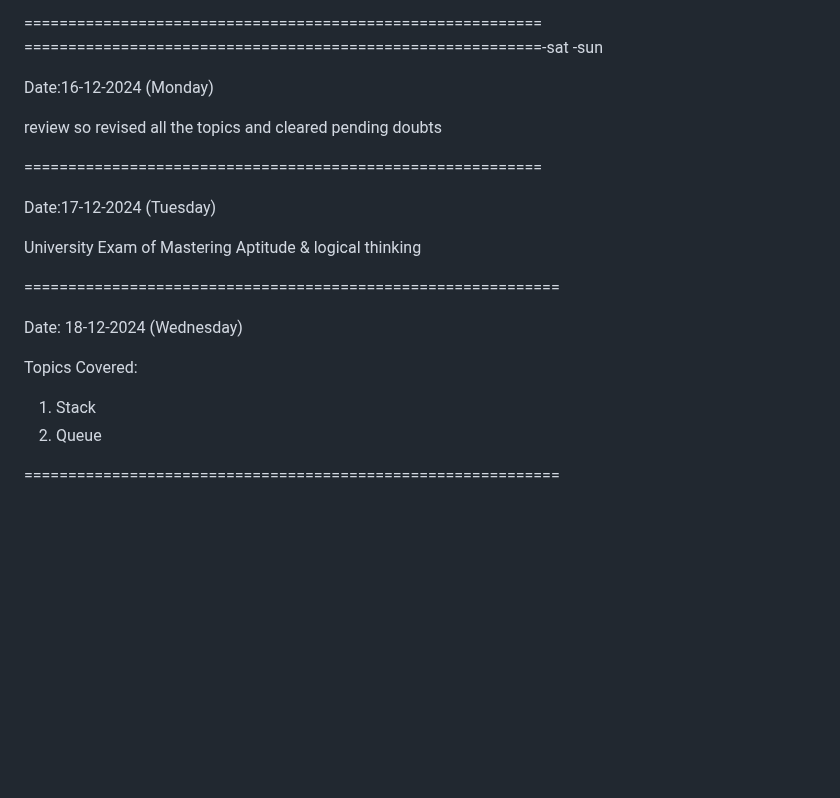
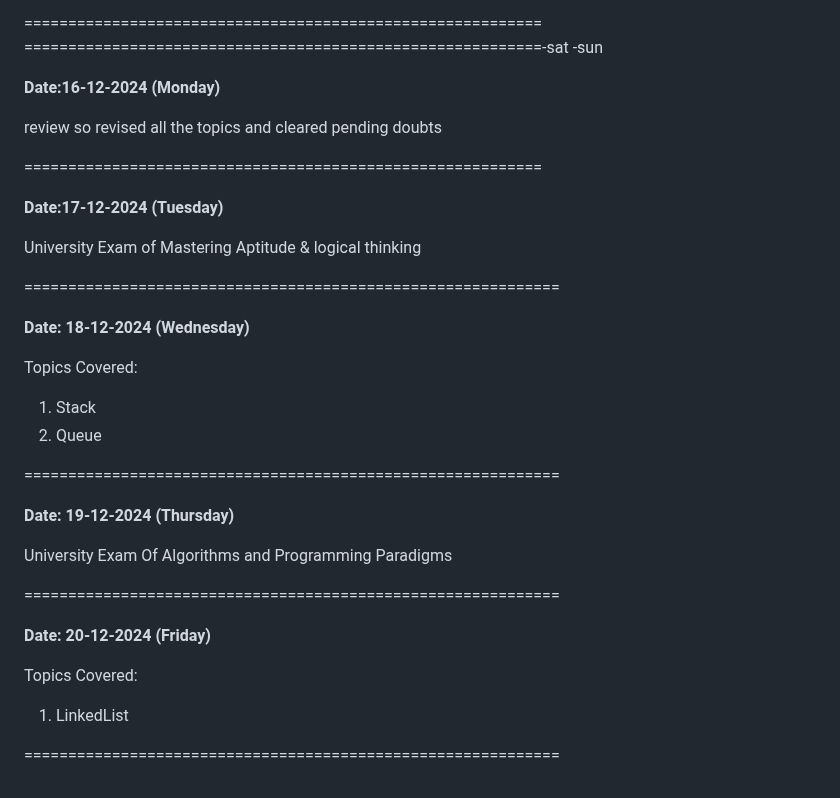
Before and after one commit to PreuSharma/BridgeLabz_Preu_1061, a Markdown page: README.md, the part around one of its changes. Drawn GitHub-style; blank space fills up the shorter version.

Commit message:
[Preu] Refactor: updated Readme.md for 20-12-2024

```diff
--- a/README.md
+++ b/README.md
@@ -136,22 +142,35 @@ Topics Covered:
 ===========================================================
 ===========================================================-sat -sun
 
-Date:16-12-2024 (Monday)
+__Date:16-12-2024 (Monday)__
 
 review so revised all the topics and cleared pending doubts
 
 ===========================================================
 
-Date:17-12-2024 (Tuesday)
+__Date:17-12-2024 (Tuesday)__
 
 University Exam of Mastering Aptitude & logical thinking
 
 =============================================================
 
-Date: 18-12-2024 (Wednesday)
+__Date: 18-12-2024 (Wednesday)__
 
 Topics Covered:
 1. Stack
 2. Queue
 
 =============================================================
+
+__Date: 19-12-2024 (Thursday)__
+
+University Exam Of Algorithms and Programming Paradigms
+
+=============================================================
+
+__Date: 20-12-2024 (Friday)__
+
+Topics Covered:
+1. LinkedList
+
+=============================================================
```
Also changed, not shown: other parts of README.md (+16 -10 lines).
